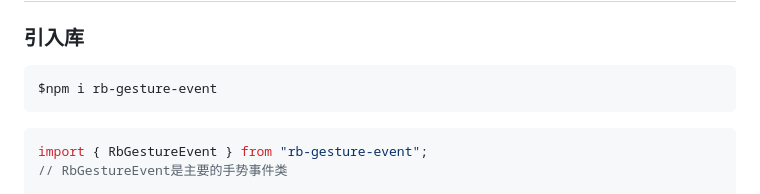
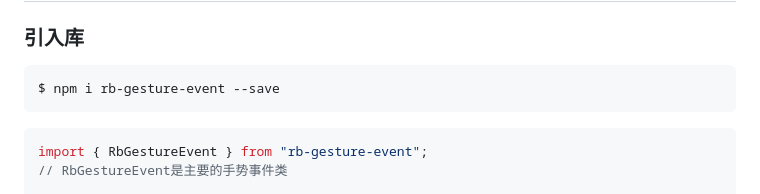
Before and after one commit to Null-NorE/RbGestureEvent.js, a Markdown page: README_CN.md, the part around the change. Drawn GitHub-style.

````diff
--- a/README_CN.md
+++ b/README_CN.md
@@ -45,7 +45,7 @@
 ### 引入库
 
 ```sh
-$npm i rb-gesture-event
+$ npm i rb-gesture-event --save
 ```
 
 ```javascript
````
Also changed, not shown: README.md (+2 -1 lines).
